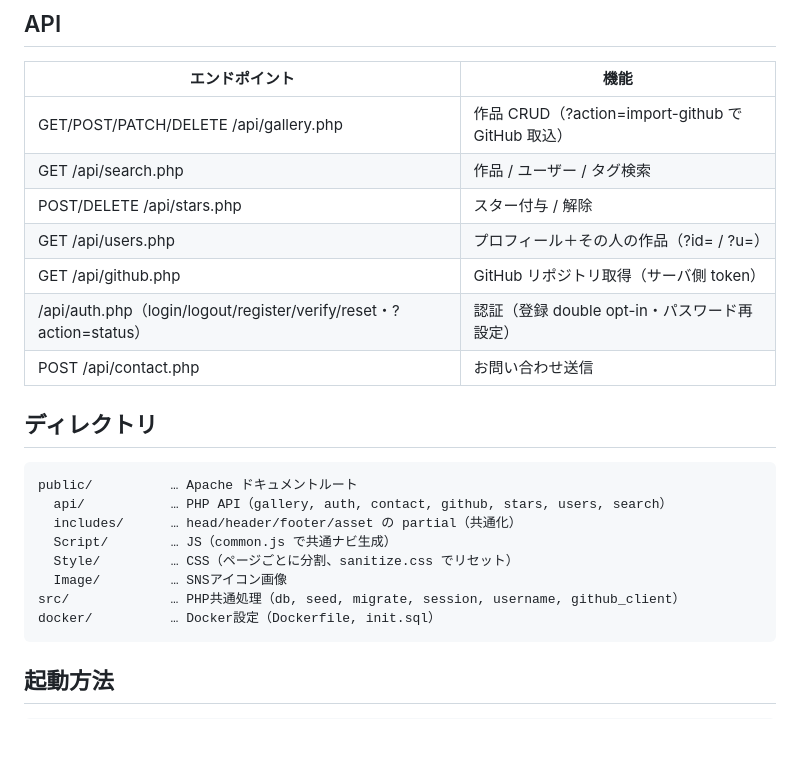
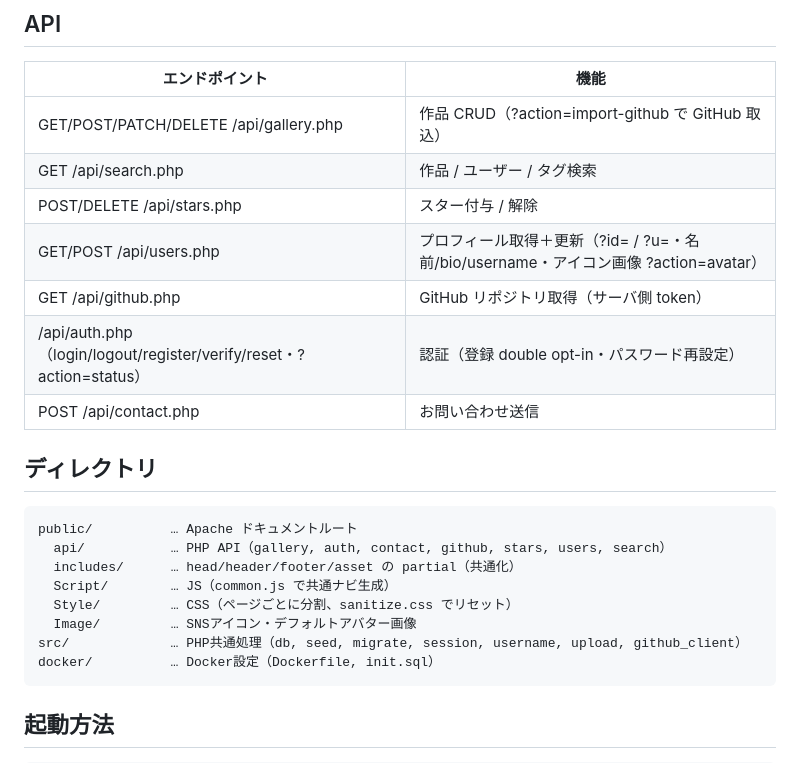
Before and after one commit to mokubo1228-hub/Prism-Star, a Markdown page: CLAUDE.md, the part around the change. Rendered like a GitHub page; blank space fills up the shorter version.

````diff
--- a/CLAUDE.md
+++ b/CLAUDE.md
@@ -49,7 +49,7 @@ safety invariants（壊さない不変条件）と検証コマンドは正本 §
 | GET/POST/PATCH/DELETE /api/gallery.php | 作品 CRUD（?action=import-github で GitHub 取込） |
 | GET /api/search.php | 作品 / ユーザー / タグ検索 |
 | POST/DELETE /api/stars.php | スター付与 / 解除 |
-| GET /api/users.php | プロフィール＋その人の作品（?id= / ?u=） |
+| GET/POST /api/users.php | プロフィール取得＋更新（?id= / ?u=・名前/bio/username・アイコン画像 ?action=avatar） |
 | GET /api/github.php | GitHub リポジトリ取得（サーバ側 token） |
 | /api/auth.php（login/logout/register/verify/reset・?action=status） | 認証（登録 double opt-in・パスワード再設定） |
 | POST /api/contact.php | お問い合わせ送信 |
@@ -62,8 +62,8 @@ public/          … Apache ドキュメントルート
   includes/      … head/header/footer/asset の partial（共通化）
   Script/        … JS（common.js で共通ナビ生成）
   Style/         … CSS（ページごとに分割、sanitize.css でリセット）
-  Image/         … SNSアイコン画像
-src/             … PHP共通処理（db, seed, migrate, session, username, github_client）
+  Image/         … SNSアイコン・デフォルトアバター画像
+src/             … PHP共通処理（db, seed, migrate, session, username, upload, github_client）
 docker/          … Docker設定（Dockerfile, init.sql）
 ```
 
````
Also changed, not shown: docs/spec.md (+4 -3 lines).
